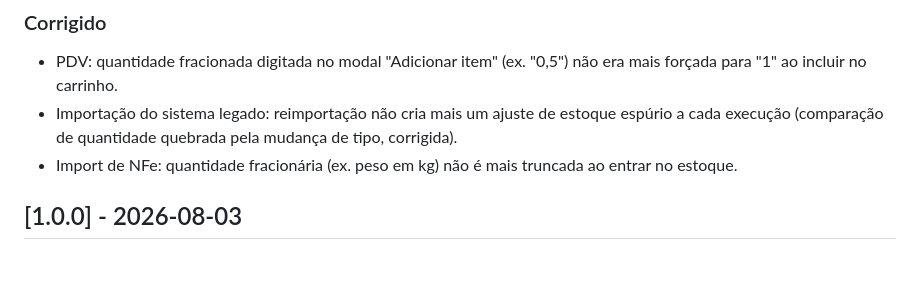
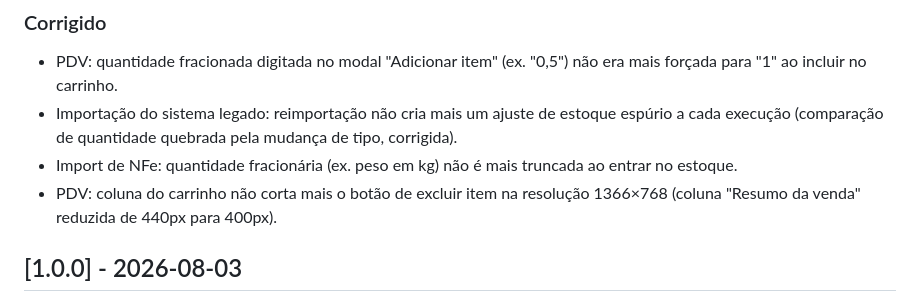
Before and after one commit to fsenaweb/comercial, a Markdown page: CHANGELOG.md, the part around the change. Drawn GitHub-style; blank space fills up the shorter version.

Commit message:
docs: adiciona entrada de changelog para o ajuste de layout do PDV
Co-Authored-By: Claude Sonnet 5 <noreply@anthropic.com>
Claude-Session: https://claude.ai/code/session_015e7Wz3C3zmLxr3RjmSUzMt

```diff
--- a/CHANGELOG.md
+++ b/CHANGELOG.md
@@ -13,6 +13,7 @@ Cada PR/commit relevante para o usuário final (feature nova, correção de bug,
 - PDV: quantidade fracionada digitada no modal "Adicionar item" (ex. "0,5") não era mais forçada para "1" ao incluir no carrinho.
 - Importação do sistema legado: reimportação não cria mais um ajuste de estoque espúrio a cada execução (comparação de quantidade quebrada pela mudança de tipo, corrigida).
 - Import de NFe: quantidade fracionária (ex. peso em kg) não é mais truncada ao entrar no estoque.
+- PDV: coluna do carrinho não corta mais o botão de excluir item na resolução 1366×768 (coluna "Resumo da venda" reduzida de 440px para 400px).
 
 ## [1.0.0] - 2026-08-03
 
```
